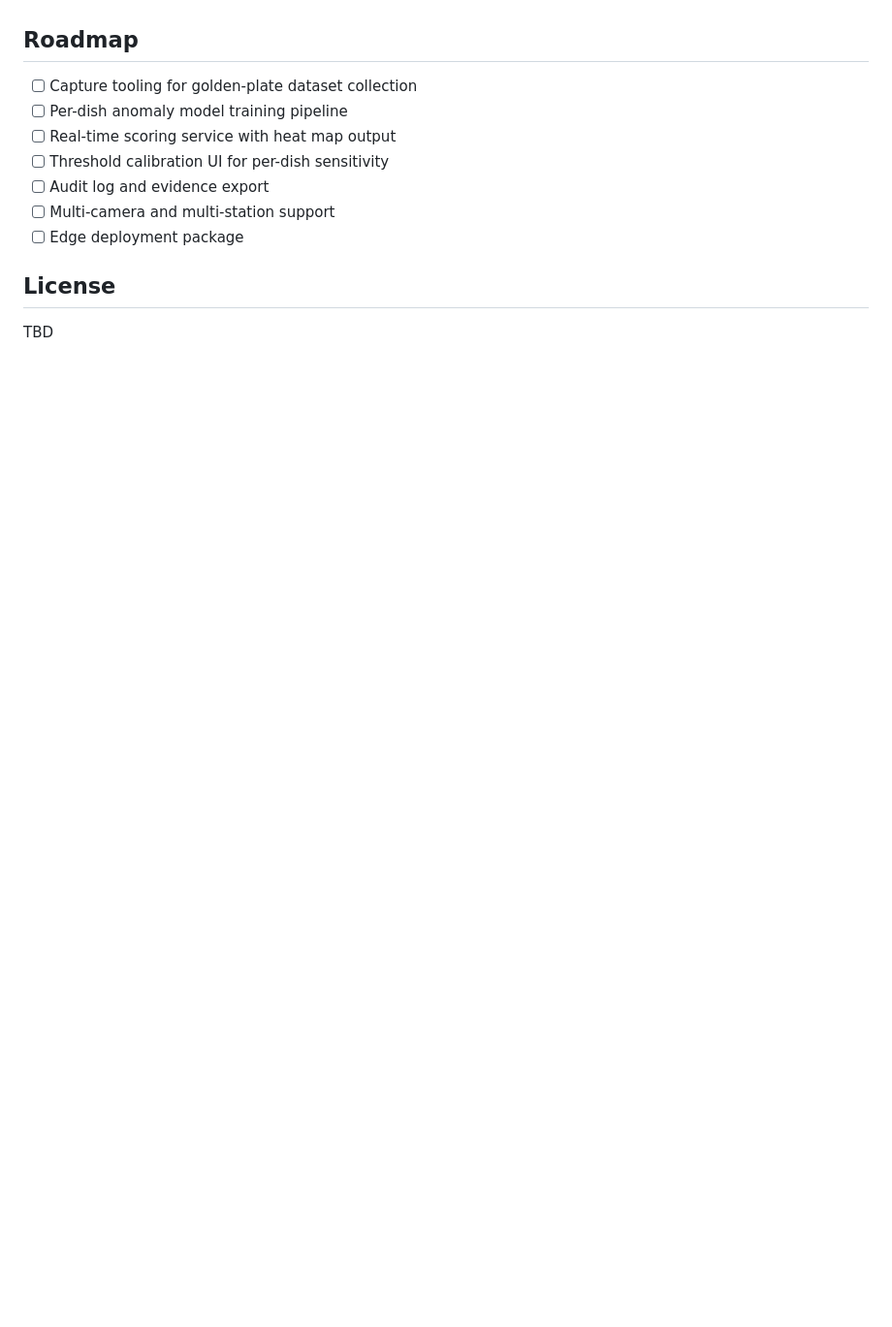
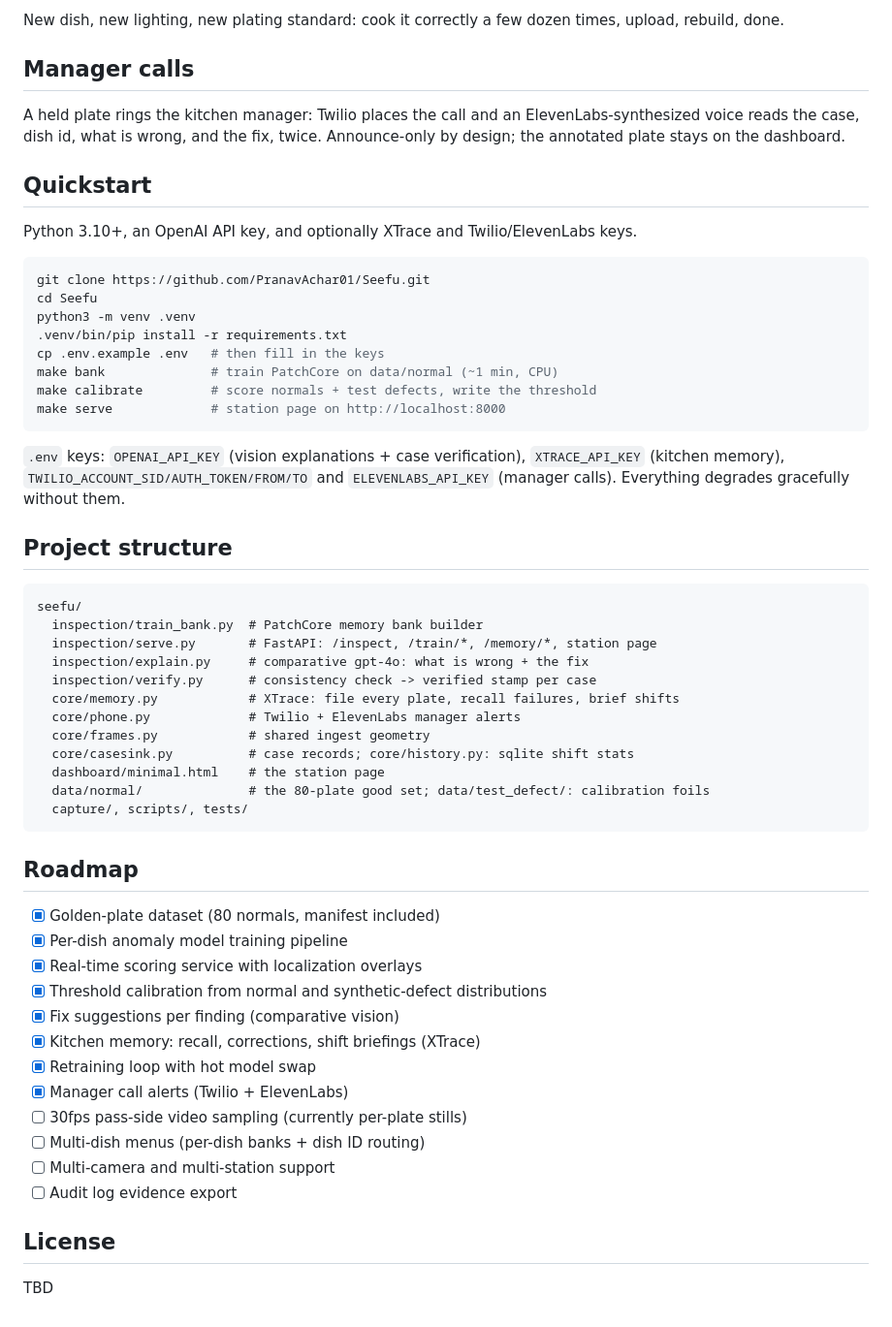
Before and after one commit to PranavAchar01/Seefu, a Markdown page: README.md, the part around one of its changes. Shown at 97% size. GitHub-like rendering; blank space fills up the shorter version.

Commit message:
README: the built system, the XTrace memory design, and the quickstart

````diff
--- a/README.md
+++ b/README.md
@@ -72,13 +103,57 @@ Early development. The initial target is a single-camera pass-side deployment on
+New dish, new lighting, new plating standard: cook it correctly a few dozen times, upload, rebuild, done.
+
+## Manager calls
+
+A held plate rings the kitchen manager: Twilio places the call and an ElevenLabs-synthesized voice reads the case, dish id, what is wrong, and the fix, twice. Announce-only by design; the annotated plate stays on the dashboard.
+
+## Quickstart
+
+Python 3.10+, an OpenAI API key, and optionally XTrace and Twilio/ElevenLabs keys.
+
+```bash
+git clone https://github.com/PranavAchar01/Seefu.git
+cd Seefu
+python3 -m venv .venv
+.venv/bin/pip install -r requirements.txt
+cp .env.example .env   # then fill in the keys
+make bank              # train PatchCore on data/normal (~1 min, CPU)
+make calibrate         # score normals + test defects, write the threshold
+make serve             # station page on http://localhost:8000
+```
+
+`.env` keys: `OPENAI_API_KEY` (vision explanations + case verification), `XTRACE_API_KEY` (kitchen memory), `TWILIO_ACCOUNT_SID/AUTH_TOKEN/FROM/TO` and `ELEVENLABS_API_KEY` (manager calls). Everything degrades gracefully without them.
+
+## Project structure
+
+```
+seefu/
+  inspection/train_bank.py  # PatchCore memory bank builder
+  inspection/serve.py       # FastAPI: /inspect, /train/*, /memory/*, station page
+  inspection/explain.py     # comparative gpt-4o: what is wrong + the fix
+  inspection/verify.py      # consistency check -> verified stamp per case
+  core/memory.py            # XTrace: file every plate, recall failures, brief shifts
+  core/phone.py             # Twilio + ElevenLabs manager alerts
+  core/frames.py            # shared ingest geometry
+  core/casesink.py          # case records; core/history.py: sqlite shift stats
+  dashboard/minimal.html    # the station page
+  data/normal/              # the 80-plate good set; data/test_defect/: calibration foils
+  capture/, scripts/, tests/
+```
 
 ## Roadmap
 
-- [ ] Capture tooling for golden-plate dataset collection
-- [ ] Per-dish anomaly model training pipeline
-- [ ] Real-time scoring service with heat map output
-- [ ] Threshold calibration UI for per-dish sensitivity
-- [ ] Audit log and evidence export
+- [x] Golden-plate dataset (80 normals, manifest included)
+- [x] Per-dish anomaly model training pipeline
+- [x] Real-time scoring service with localization overlays
+- [x] Threshold calibration from normal and synthetic-defect distributions
+- [x] Fix suggestions per finding (comparative vision)
+- [x] Kitchen memory: recall, corrections, shift briefings (XTrace)
+- [x] Retraining loop with hot model swap
+- [x] Manager call alerts (Twilio + ElevenLabs)
+- [ ] 30fps pass-side video sampling (currently per-plate stills)
+- [ ] Multi-dish menus (per-dish banks + dish ID routing)
 - [ ] Multi-camera and multi-station support
-- [ ] Edge deployment package
+- [ ] Audit log evidence export
 
 ## License
 
````
Also changed, not shown: other parts of README.md (+39 -8 lines).
